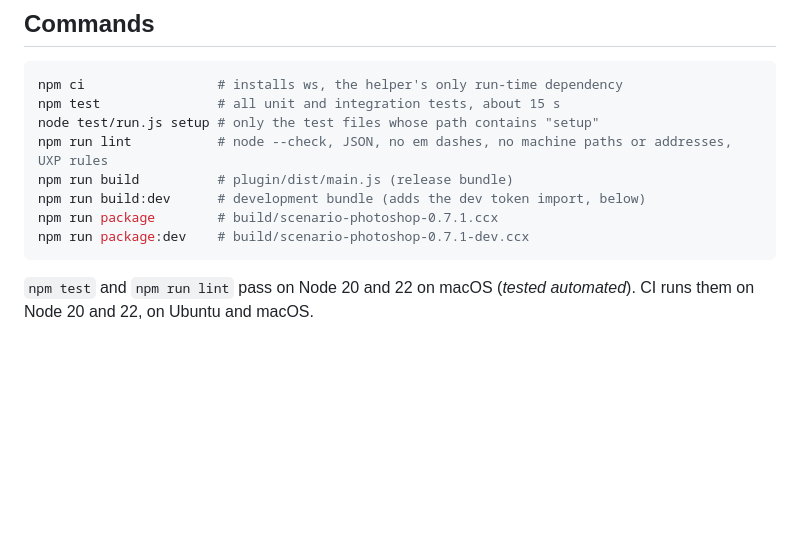
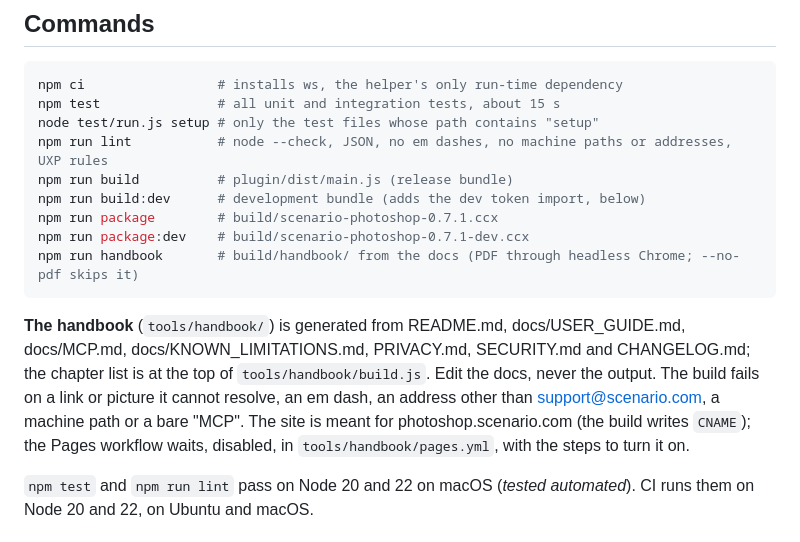
Before and after one commit to scenario-labs/photoshop-plugin, a Markdown page: AGENTS.md, the part around the change. Rendered like a GitHub page; blank space fills up the shorter version.

````diff
--- a/AGENTS.md
+++ b/AGENTS.md
@@ -45,7 +45,10 @@ npm run build          # plugin/dist/main.js (release bundle)
 npm run build:dev      # development bundle (adds the dev token import, below)
 npm run package        # build/scenario-photoshop-0.7.1.ccx
 npm run package:dev    # build/scenario-photoshop-0.7.1-dev.ccx
+npm run handbook       # build/handbook/ from the docs (PDF through headless Chrome; --no-pdf skips it)
 ```
+
+**The handbook** (`tools/handbook/`) is generated from README.md, docs/USER_GUIDE.md, docs/MCP.md, docs/KNOWN_LIMITATIONS.md, PRIVACY.md, SECURITY.md and CHANGELOG.md; the chapter list is at the top of `tools/handbook/build.js`. Edit the docs, never the output. The build fails on a link or picture it cannot resolve, an em dash, an address other than support@scenario.com, a machine path or a bare "MCP". The site is meant for photoshop.scenario.com (the build writes `CNAME`); the Pages workflow waits, disabled, in `tools/handbook/pages.yml`, with the steps to turn it on.
 
 `npm test` and `npm run lint` pass on Node 20 and 22 on macOS (*tested automated*). CI runs them on Node 20 and 22, on Ubuntu and macOS.
 
````
Also changed, not shown: CHANGELOG.md (+1 -0 lines), README.md (+1 -0 lines).
